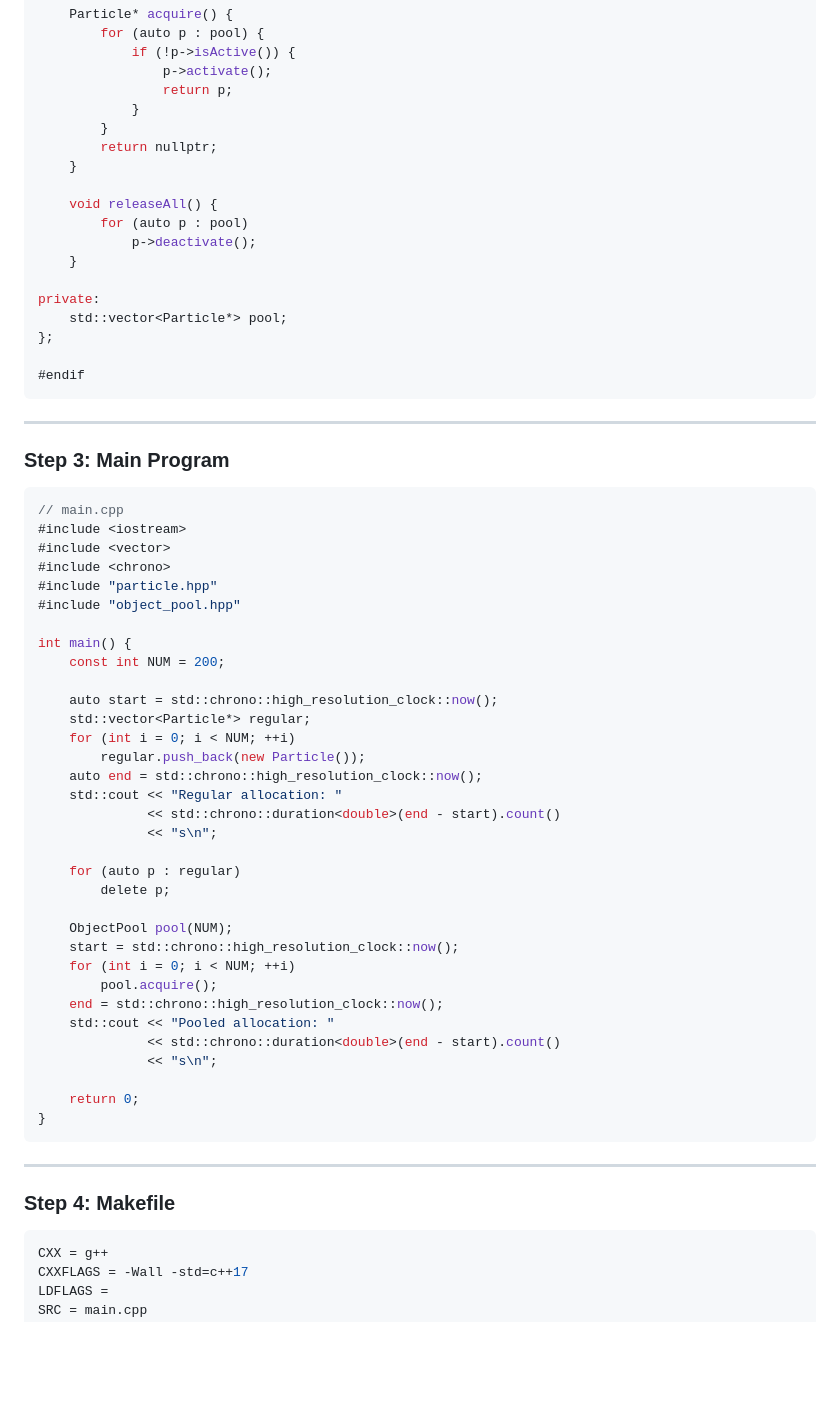
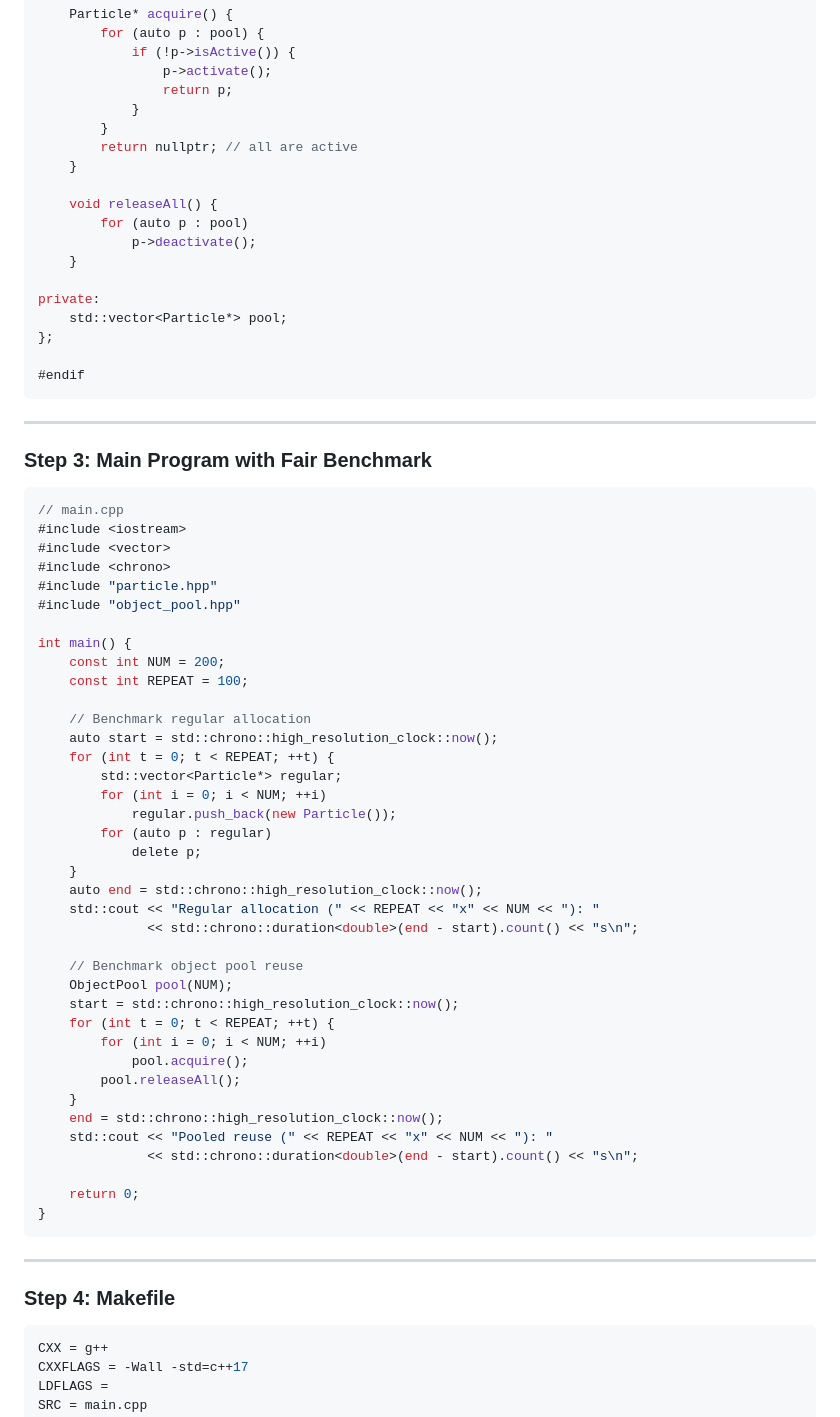
Before and after one commit to manloloy/ECE205Course, a Markdown page: CourseNotes/07b-DesignPattern-ObjectPool.md, the part around one of its changes. Drawn GitHub-style; blank space fills up the shorter version.

````diff
--- a/CourseNotes/07b-DesignPattern-ObjectPool.md
+++ b/CourseNotes/07b-DesignPattern-ObjectPool.md
@@ -81,7 +79,7 @@ public:
                 return p;
             }
         }
-        return nullptr;
+        return nullptr; // all are active
     }
 
     void releaseAll() {
@@ -98,8 +96,7 @@ private:
 
 ---
 
-### Step 3: Main Program
-
+### Step 3: Main Program with Fair Benchmark
 ```cpp
 // main.cpp
 #include <iostream>
@@ -110,27 +107,32 @@ private:
 
 int main() {
     const int NUM = 200;
+    const int REPEAT = 100;
 
+    // Benchmark regular allocation
     auto start = std::chrono::high_resolution_clock::now();
-    std::vector<Particle*> regular;
-    for (int i = 0; i < NUM; ++i)
-        regular.push_back(new Particle());
+    for (int t = 0; t < REPEAT; ++t) {
+        std::vector<Particle*> regular;
+        for (int i = 0; i < NUM; ++i)
+            regular.push_back(new Particle());
+        for (auto p : regular)
+            delete p;
+    }
     auto end = std::chrono::high_resolution_clock::now();
-    std::cout << "Regular allocation: "
-              << std::chrono::duration<double>(end - start).count()
-              << "s\n";
+    std::cout << "Regular allocation (" << REPEAT << "x" << NUM << "): "
+              << std::chrono::duration<double>(end - start).count() << "s\n";
 
-    for (auto p : regular)
-        delete p;
-
+    // Benchmark object pool reuse
     ObjectPool pool(NUM);
     start = std::chrono::high_resolution_clock::now();
-    for (int i = 0; i < NUM; ++i)
-        pool.acquire();
+    for (int t = 0; t < REPEAT; ++t) {
+        for (int i = 0; i < NUM; ++i)
+            pool.acquire();
+        pool.releaseAll();
+    }
     end = std::chrono::high_resolution_clock::now();
-    std::cout << "Pooled allocation: "
-              << std::chrono::duration<double>(end - start).count()
-              << "s\n";
+    std::cout << "Pooled reuse (" << REPEAT << "x" << NUM << "): "
+              << std::chrono::duration<double>(end - start).count() << "s\n";
 
     return 0;
 }
@@ -139,7 +141,6 @@ int main() {
 ---
 
 ### Step 4: Makefile
-
 ```makefile
 CXX = g++
 CXXFLAGS = -Wall -std=c++17
````
Also changed, not shown: other parts of CourseNotes/07b-DesignPattern-ObjectPool.md (+26 -37 lines).
